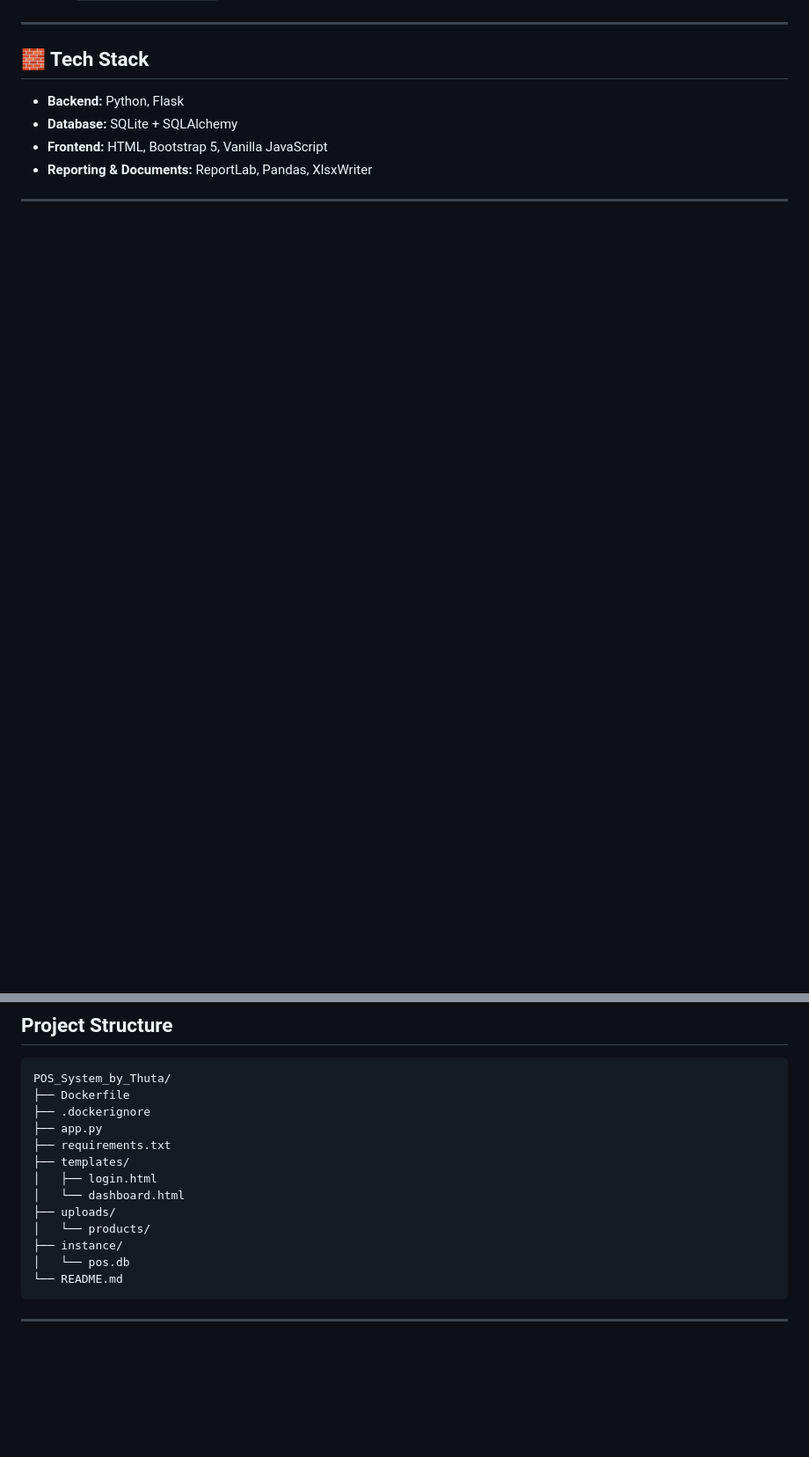
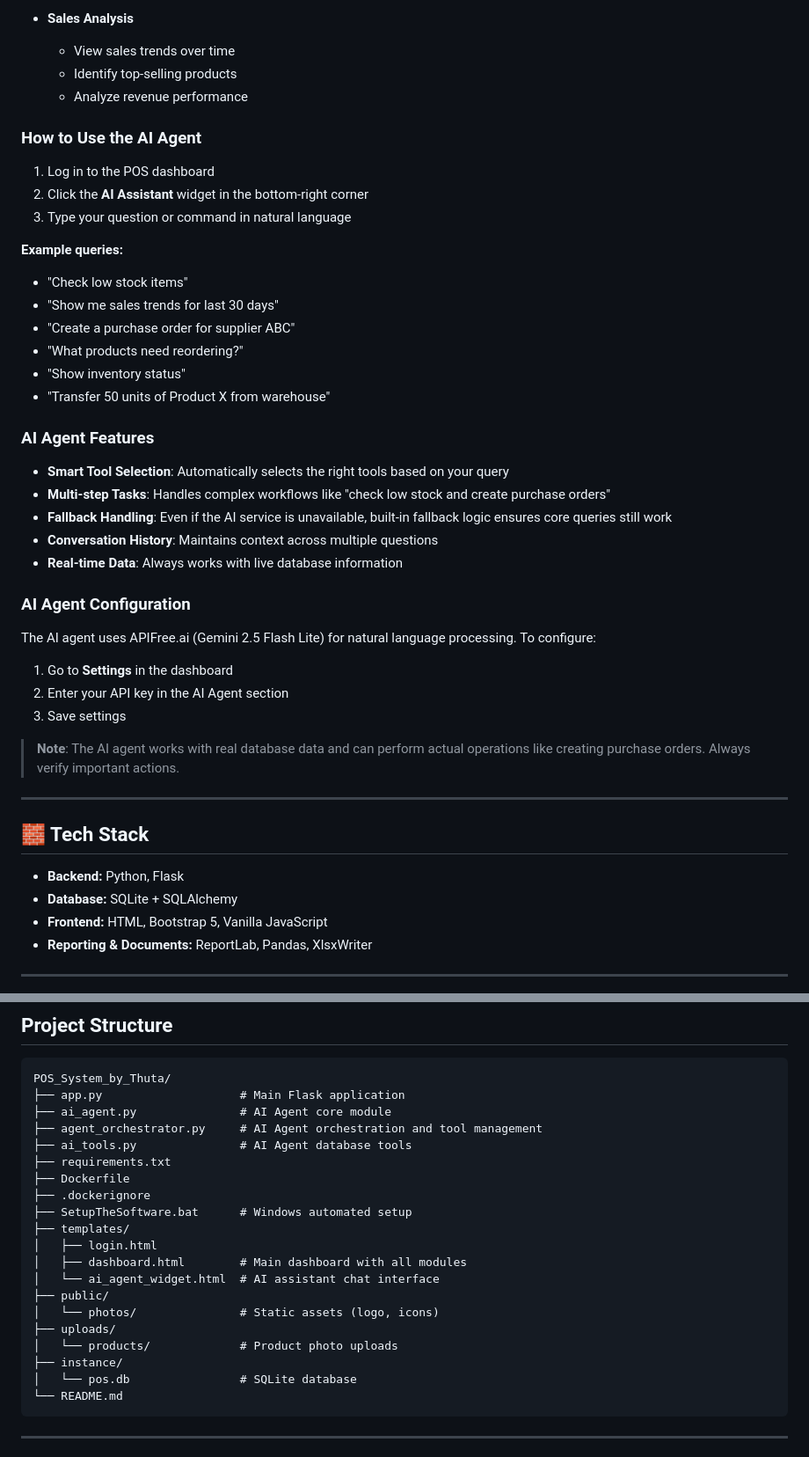
Before and after one commit to MinThutaSawNaing/POS_System_by_Thuta, a Markdown page: README.md, 2 parts joined by grey strips. Shown at 88% size. Rendered like a GitHub page; blank space fills up the shorter version.

````diff
--- a/README.md
+++ b/README.md
@@ -44,3 +88,39 @@ Parrot POS helps teams run day-to-day store workflows from one dashboard: produc
+- **Sales Analysis**
+  - View sales trends over time
+  - Identify top-selling products
+  - Analyze revenue performance
+
+### How to Use the AI Agent
+
+1. Log in to the POS dashboard
+2. Click the **AI Assistant** widget in the bottom-right corner
+3. Type your question or command in natural language
+
+**Example queries:**
+- "Check low stock items"
+- "Show me sales trends for last 30 days"
+- "Create a purchase order for supplier ABC"
+- "What products need reordering?"
+- "Show inventory status"
+- "Transfer 50 units of Product X from warehouse"
+
+### AI Agent Features
+
+- **Smart Tool Selection**: Automatically selects the right tools based on your query
+- **Multi-step Tasks**: Handles complex workflows like "check low stock and create purchase orders"
+- **Fallback Handling**: Even if the AI service is unavailable, built-in fallback logic ensures core queries still work
+- **Conversation History**: Maintains context across multiple questions
+- **Real-time Data**: Always works with live database information
+
+### AI Agent Configuration
+
+The AI agent uses APIFree.ai (Gemini 2.5 Flash Lite) for natural language processing. To configure:
+
+1. Go to **Settings** in the dashboard
+2. Enter your API key in the AI Agent section
+3. Save settings
+
+> **Note**: The AI agent works with real database data and can perform actual operations like creating purchase orders. Always verify important actions.
 
 ---
 
@@ -57,17 +137,24 @@ Parrot POS helps teams run day-to-day store workflows from one dashboard: produc
 
 ```text
 POS_System_by_Thuta/
+├── app.py                    # Main Flask application
+├── ai_agent.py               # AI Agent core module
+├── agent_orchestrator.py     # AI Agent orchestration and tool management
+├── ai_tools.py               # AI Agent database tools
+├── requirements.txt
 ├── Dockerfile
 ├── .dockerignore
-├── app.py
-├── requirements.txt
+├── SetupTheSoftware.bat      # Windows automated setup
 ├── templates/
 │   ├── login.html
-│   └── dashboard.html
+│   ├── dashboard.html        # Main dashboard with all modules
+│   └── ai_agent_widget.html  # AI assistant chat interface
+├── public/
+│   └── photos/               # Static assets (logo, icons)
 ├── uploads/
-│   └── products/
+│   └── products/             # Product photo uploads
 ├── instance/
-│   └── pos.db
+│   └── pos.db                # SQLite database
 └── README.md
 ```
 
````
Also changed, not shown: other parts of README.md (+92 -9 lines).
